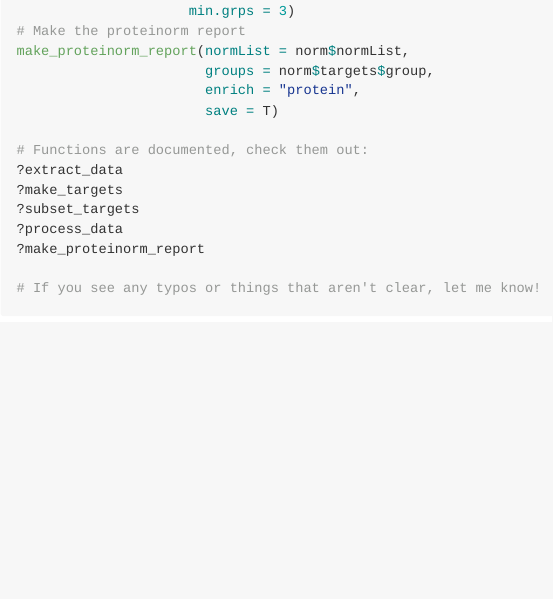
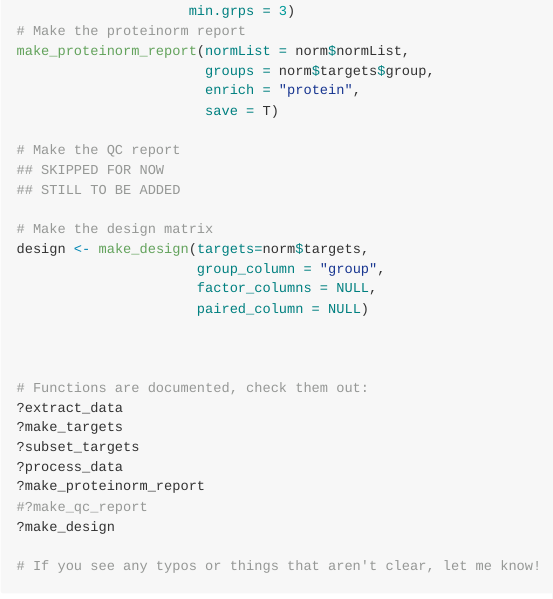
Before and after one commit to ByrumLab/proteoDA, an R Markdown document (README.Rmd): the page in a window 1100 px wide, from 1110 px down. The pictures show the output file README.md that the author committed with the source, drawn offline in the style of GitHub.

Commit message:
document make_design

````diff
--- a/README.Rmd
+++ b/README.Rmd
@@ -65,12 +65,26 @@ make_proteinorm_report(normList = norm$normList,
                        enrich = "protein",
                        save = T)
 
+# Make the QC report
+## SKIPPED FOR NOW
+## STILL TO BE ADDED
+
+# Make the design matrix
+design <- make_design(targets=norm$targets,
+                      group_column = "group",
+                      factor_columns = NULL,
+                      paired_column = NULL)
+
+
+
 # Functions are documented, check them out:
 ?extract_data
 ?make_targets
 ?subset_targets
 ?process_data
 ?make_proteinorm_report
+#?make_qc_report
+?make_design
 
 # If you see any typos or things that aren't clear, let me know!
 ```
````
Also changed, not shown: R/make_design.R (+26 -1 lines), README.md, README.Rmd (2 more changed lines), 2 other files.
